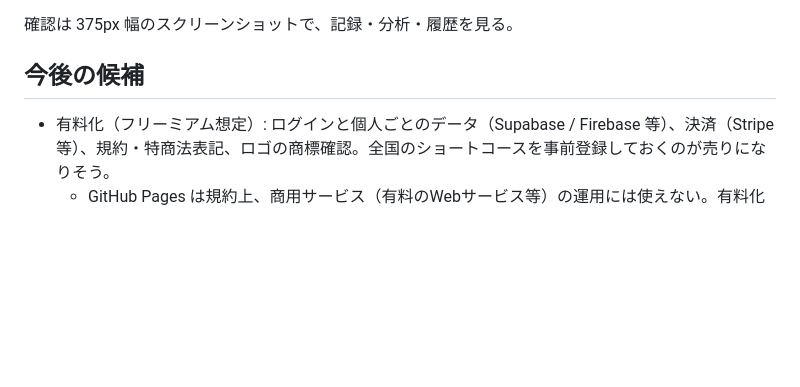
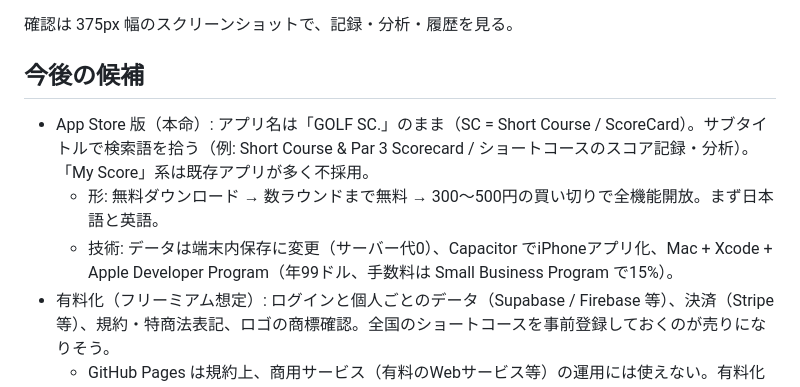
Before and after one commit to sasha-0817/golf-score, a Markdown page: CLAUDE.md, the part around the change. GitHub-like rendering; blank space fills up the shorter version.

Commit message:
CLAUDE.md: App Store plan and app name
Co-Authored-By: Claude Opus 5.5 <noreply@anthropic.com>
Claude-Session: https://claude.ai/code/session_01GDn6tVe9iDu3wBudP7STB1

```diff
--- a/CLAUDE.md
+++ b/CLAUDE.md
@@ -75,6 +75,9 @@
 
 ## 今後の候補
 
+- App Store 版（本命）: アプリ名は「GOLF SC.」のまま（SC = Short Course / ScoreCard）。サブタイトルで検索語を拾う（例: Short Course & Par 3 Scorecard / ショートコースのスコア記録・分析）。「My Score」系は既存アプリが多く不採用。
+  - 形: 無料ダウンロード → 数ラウンドまで無料 → 300〜500円の買い切りで全機能開放。まず日本語と英語。
+  - 技術: データは端末内保存に変更（サーバー代0）、Capacitor でiPhoneアプリ化、Mac + Xcode + Apple Developer Program（年99ドル、手数料は Small Business Program で15%）。
 - 有料化（フリーミアム想定）: ログインと個人ごとのデータ（Supabase / Firebase 等）、決済（Stripe 等）、規約・特商法表記、ロゴの商標確認。全国のショートコースを事前登録しておくのが売りになりそう。
   - GitHub Pages は規約上、商用サービス（有料のWebサービス等）の運用には使えない。有料化する時点で公開先を Vercel / Netlify / Cloudflare Pages など商用可のサービスへ移す。
 - 分析の追加案: どこでスコアを落としているかの内訳、「3パットがなかったら」スコア、ホール別の傾向、クラブ記録、バッジ/記録集。
```
